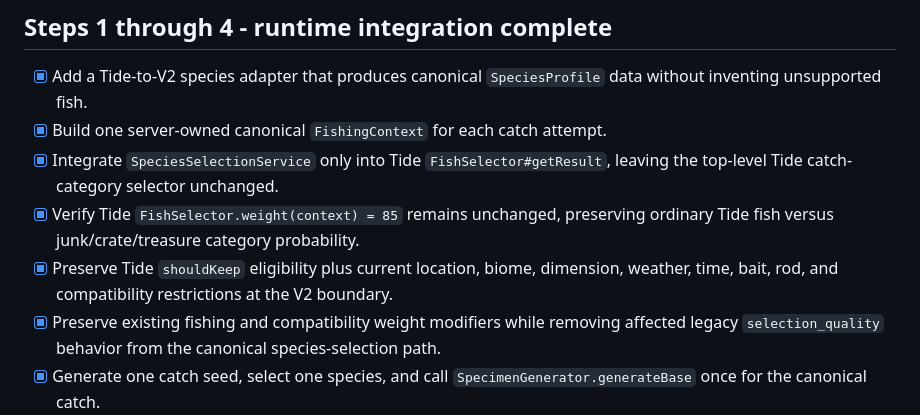
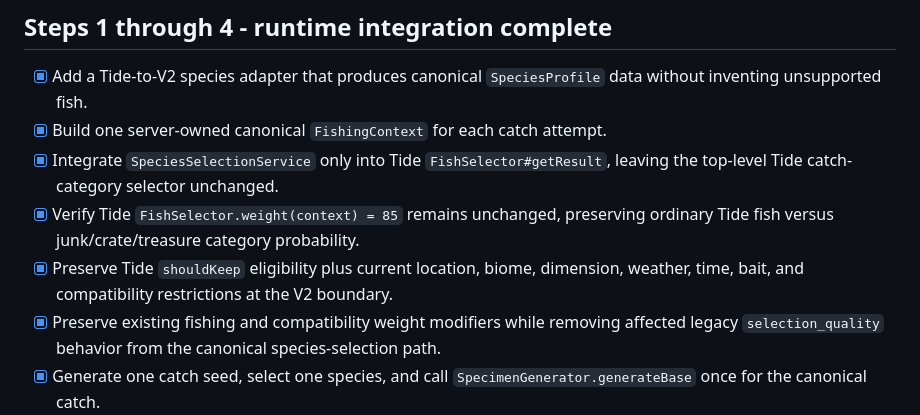
Before and after one commit to RedsLovesGames/TIDEBORNE, a Markdown page: docs/TODO.md, the part around the change. Drawn GitHub-style.

Commit message:
docs(stage-55): preserve prior TODO wording

```diff
--- a/docs/TODO.md
+++ b/docs/TODO.md
@@ -30,7 +30,7 @@ The authoritative behavior and formulas are in `docs/FISHING_SYSTEM_2_SPEC.md`.
 - [x] Build one server-owned canonical `FishingContext` for each catch attempt.
 - [x] Integrate `SpeciesSelectionService` only into Tide `FishSelector#getResult`, leaving the top-level Tide catch-category selector unchanged.
 - [x] Verify Tide `FishSelector.weight(context) = 85` remains unchanged, preserving ordinary Tide fish versus junk/crate/treasure category probability.
-- [x] Preserve Tide `shouldKeep` eligibility plus current location, biome, dimension, weather, time, bait, rod, and compatibility restrictions at the V2 boundary.
+- [x] Preserve Tide `shouldKeep` eligibility plus current location, biome, dimension, weather, time, bait, and compatibility restrictions at the V2 boundary.
 - [x] Preserve existing fishing and compatibility weight modifiers while removing affected legacy `selection_quality` behavior from the canonical species-selection path.
 - [x] Generate one catch seed, select one species, and call `SpecimenGenerator.generateBase` once for the canonical catch.
 - [x] Generate one canonical natural percentile and one canonical final size for the current Steps 1 through 4 specimen model.
```
